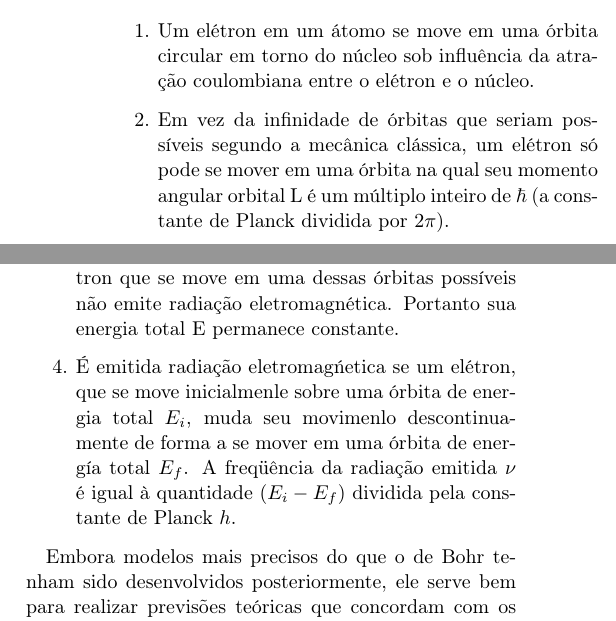
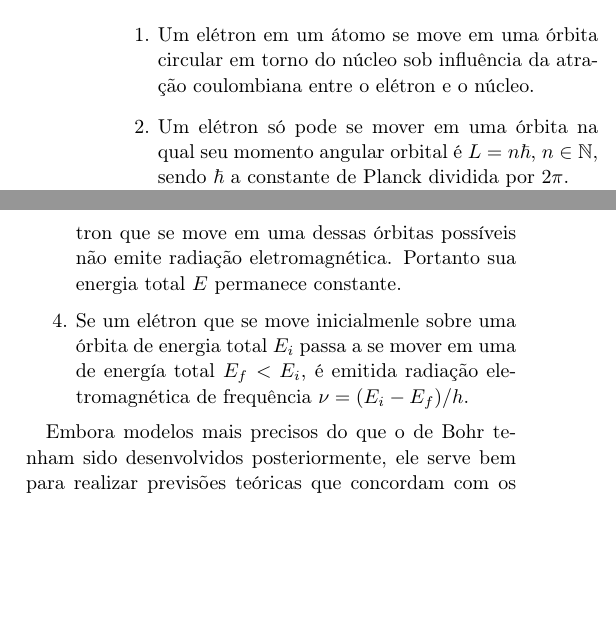
Before and after one commit to cedropafe/lab5-reports, a LaTeX paper (artigo3/latex/main.tex, which reads artigo3/latex/intro.tex): two parts of the columns of page 1 of 5, joined at a grey line, cut so that both start at the same text, the shorter picture padded with empty space. Compiled offline with pdfLaTeX.

Commit message:
terminei o artigo

```diff
--- a/artigo3/latex/intro.tex
+++ b/artigo3/latex/intro.tex
@@ -18,17 +18,15 @@ Por volta de 1913, N. Bohr, que trabalhava no laboratório de Rutherford na épo
 \item[1.] Um elétron em um átomo se move em uma órbita circular em torno do núcleo sob influência
 da atração coulombiana entre o elétron e o núcleo.
 
-\item[2.] Em vez da infinidade de órbitas que seriam possíveis segundo a mecânica clássica, um elétron
-só pode se mover em uma órbita na qual seu momento angular orbital L é um múltiplo
-inteiro de $\hbar $ (a constante de Planck dividida por $2\pi$).
+\item[2.] Um elétron só pode se mover em uma órbita na qual seu momento angular orbital é
+$L = n\hbar$, $n \in \mathbb N$, sendo $\hbar$ a constante de Planck dividida por $2\pi$.
 
 \item[3.] Apesar de estar constantemente acelerado, um elétron que se move em uma dessas órbitas
-possíveis não emite radiação eletromagnética. Portanto sua energia total E permanece constante.
+possíveis não emite radiação eletromagnética. Portanto sua energia total $E$ permanece constante.
 
-\item[4.] É emitida radiação eletromagńetica se um elétron, que se move inicialmenle sobre uma órbita
-de energia total $E_i$, muda seu movimenlo descontinuamente de forma a se mover em uma
-órbita de energía total $E_f$. A freqüência da radiação emitida $\nu$ é igual à quantidade $(E_i - E_f)$
-dividida pela constante de Planck $h$.
+\item[4.] Se um elétron que se move inicialmenle sobre uma órbita de energia total $E_i$
+passa a se mover em uma de energía total $E_f < E_i$, é emitida radiação eletromagnética
+de frequência $\nu = (E_i - E_f)/h$.
 \end{itemize}
 
 Embora modelos mais precisos do que o de Bohr tenham sido desenvolvidos posteriormente, ele serve bem para
```
Also changed, not shown: artigo3/latex/conclusion.tex (+2 -2 lines), artigo3/latex/theory.tex (+2 -2 lines), artigo3/latex/mainNotes.bib (deleted).
